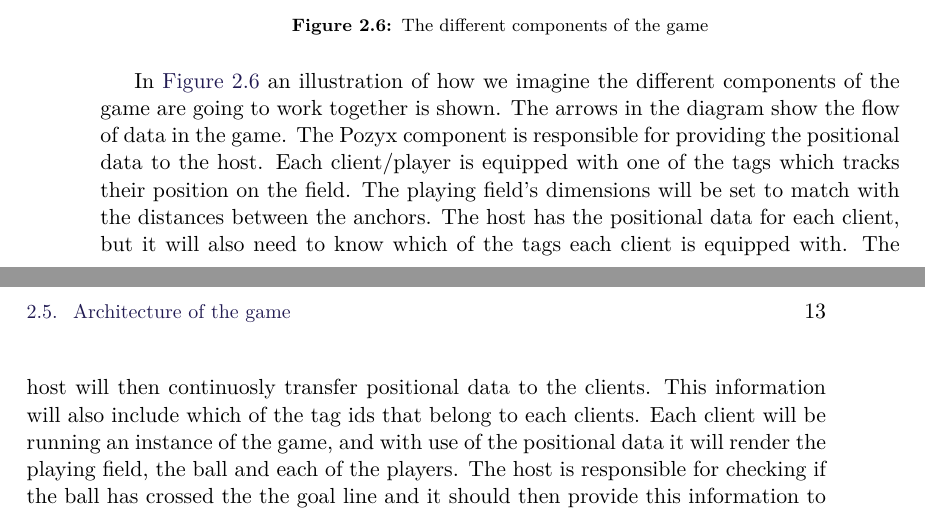
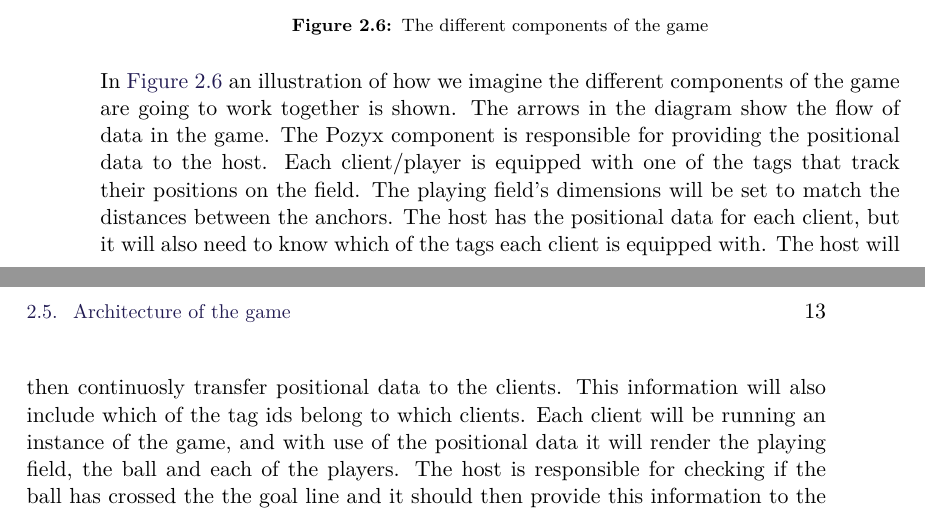
Before and after one commit to SW8-Bajs/report, a LaTeX thesis (master.tex, which reads sections/sprint-1/architecture.tex): two parts of pages 20 and 21 of 37, joined at a grey line, cut so that both start at the same text. Compiled offline with pdfLaTeX.

Commit message:
Apply suggestions from code review
Co-Authored-By: Eduardsen <eduardsengithub@gmail.com>

```diff
--- a/sections/sprint-1/architecture.tex
+++ b/sections/sprint-1/architecture.tex
@@ -6,14 +6,15 @@ In this section we will look at the overall architecure of the different compone
     \caption{The different components of the game}
     \label{fig:architecture}
 \end{figure}
+\noindent
 In \autoref{fig:architecture} an illustration of how we imagine the different components of the game are going to work together is shown.
 The arrows in the diagram show the flow of data in the game.
 The Pozyx component is responsible for providing the positional data to the host.
-Each client/player is equipped with one of the tags which tracks their position on the field.
-The playing field's dimensions will be set to match with the distances between the anchors.
+Each client/player is equipped with one of the tags that track their positions on the field.
+The playing field's dimensions will be set to match the distances between the anchors.
 The host has the positional data for each client, but it will also need to know which of the tags each client is equipped with.
 The host will then continuosly transfer positional data to the clients.
-This information will also include which of the tag ids that belong to each clients.
+This information will also include which of the tag ids belong to which clients.
 Each client will be running an instance of the game, and with use of the positional data it will render the playing field, the ball and each of the players.
 The host is responsible for checking if the ball has crossed the the goal line and it should then provide this information to the players.
 In general, the clients' instances of the game should only be responsible for rendering.
```
